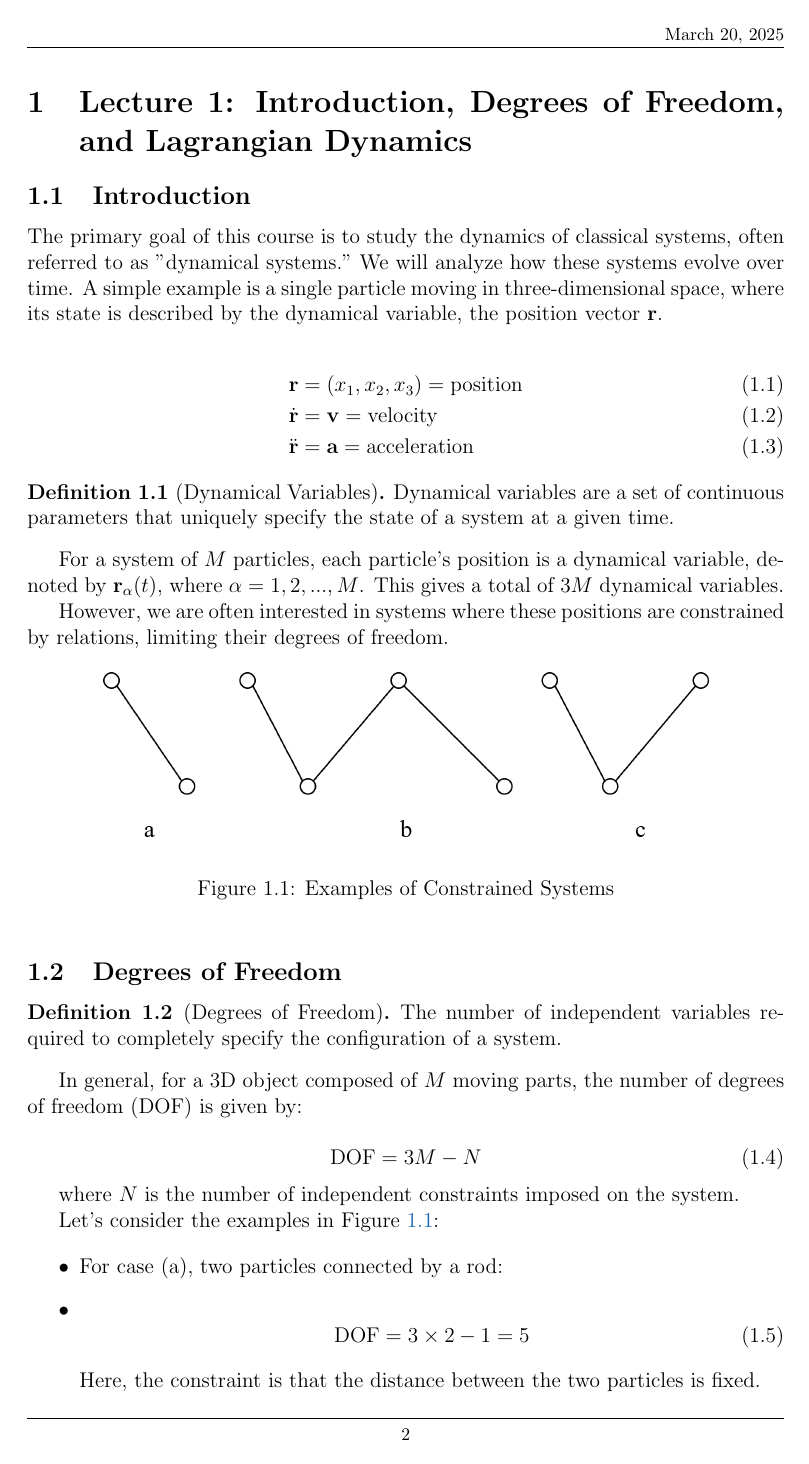
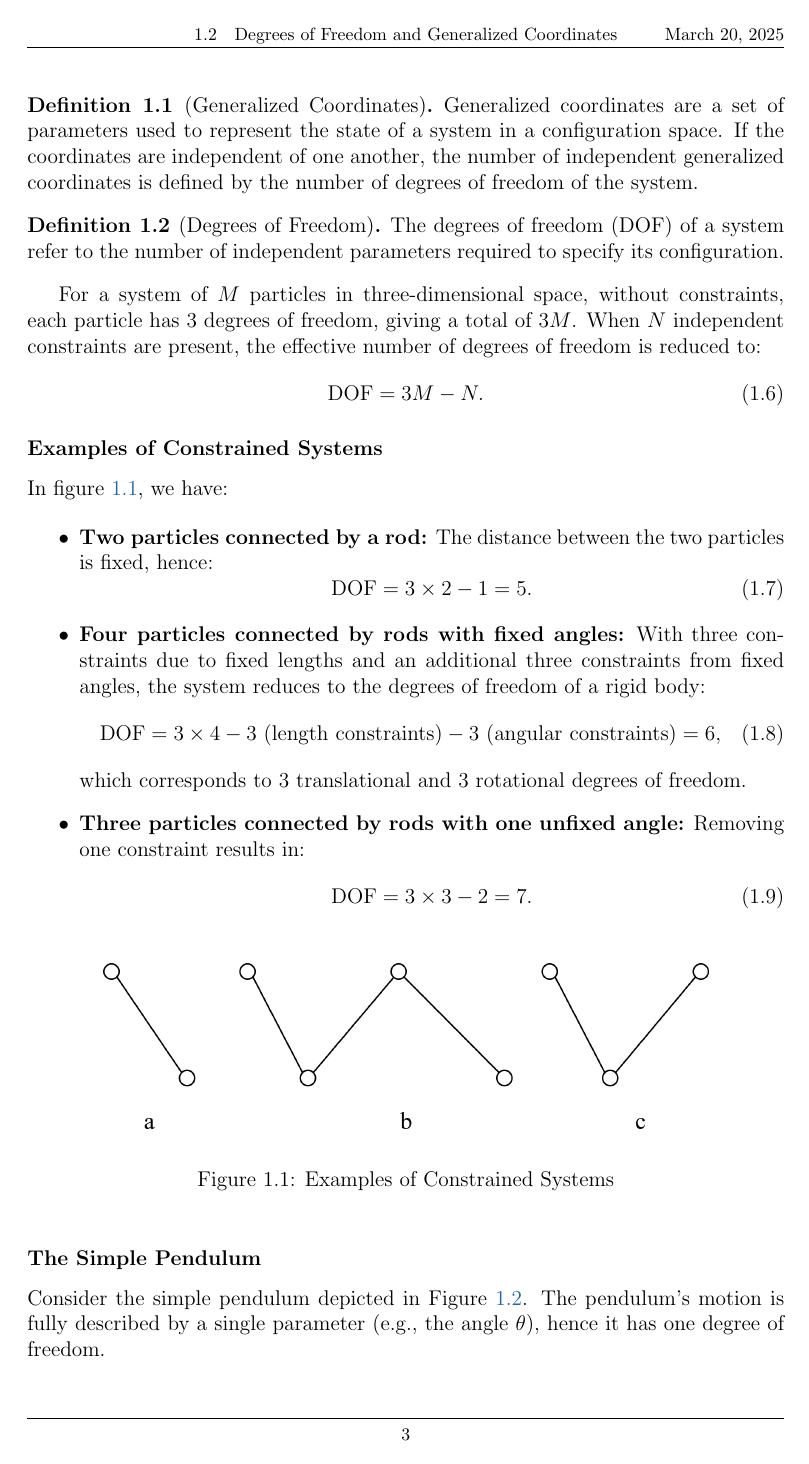
Before and after one commit to kekeandzeyu/Classical-Mechanics, a LaTeX document (main.tex, which reads lecture1.tex): page 3 of 19 before the commit and page 4 of 20 after it. Compiled offline with pdfLaTeX.

Commit message:
update notes for lecture 1

```diff
--- a/lecture1.tex
+++ b/lecture1.tex
@@ -4,17 +4,8 @@
 
 \subsection{Introduction}
 
-The primary goal of this course is to study the dynamics of classical systems, often
-referred to as "dynamical systems." We will analyze how these systems evolve over time.
-A simple example is a single particle moving in three-dimensional space, where its state
-is described by the dynamical variable, the position vector $\mathbf{r}$.
+The objective of this course is to develop a deep understanding of classical dynamical systems through the lens of Lagrangian mechanics. We will explore how systems evolve over time by transitioning from Newtonian formulations to a more elegant and generalized Lagrangian framework.
 
-\begin{align}
-    \mathbf{r} &= (x_1, x_2, x_3) = \text{position} \\
-    \dot{\mathbf{r}} &= \mathbf{v} = \text{velocity}\\
-    \ddot{\mathbf{r}} &= \mathbf{a} = \text{acceleration}
-\end{align}
+\subsubsection*{Coordinate Systems}
 
-\begin{definition}[Dynamical Variables]
-    Dynamical variables are a set of continuous parameters that uniquely specify the
-    state of a system at a given time.
+\paragraph{Cartesian Coordinates.}
@@ -20,0 +21 @@ is described by the dynamical variable, the position vector $\mathbf{r}$.
+\paragraph{Polar Coordinates.}
@@ -20,0 +49 @@ is described by the dynamical variable, the position vector $\mathbf{r}$.
+\paragraph{Spherical Coordinates.}
@@ -21,8 +58,45 @@ is described by the dynamical variable, the position vector $\mathbf{r}$.
+\subsection{Degrees of Freedom and Generalized Coordinates}
+
+Newton's second law, $\mathbf{F} = m\mathbf{a}$, governs the dynamics of a particle. However, when dealing with complex systems—especially those subject to constraints—Newtonian mechanics may become unwieldy. Lagrangian mechanics provides an efficient and systematic approach by using \emph{generalized coordinates}.
+
+\begin{definition}[Generalized Coordinates]
+    Generalized coordinates are a set of parameters used to represent the state of a system in a configuration space.  If the coordinates are independent of one another, the number of independent generalized coordinates is defined by the number of degrees of freedom of the system.
 \end{definition}
 
-For a system of $M$ particles, each particle's position is a dynamical variable, denoted by $\mathbf{r}_\alpha(t)$, where $\alpha = 1, 2, ..., M$. This gives a total of $3M$ dynamical variables.
+\begin{definition}[Degrees of Freedom]
+    The degrees of freedom (DOF) of a system refer to the number of independent parameters required to specify its configuration.
+\end{definition}
 
-However, we are often interested in systems where these positions are constrained by relations, limiting their degrees of freedom.
+For a system of $M$ particles in three-dimensional space, without constraints, each particle has 3 degrees of freedom, giving a total of $3M$. When $N$ independent constraints are present, the effective number of degrees of freedom is reduced to:
+\begin{equation}
+    \text{DOF} = 3M - N.
+\end{equation}
+
+\subsubsection*{Examples of Constrained Systems}
+
+In figure \ref{fig:1-1-1}, we have:
+
+\begin{itemize}
+    \item \textbf{Two particles connected by a rod:}
+          The distance between the two particles is fixed, hence:
+          \begin{equation}
+              \text{DOF} = 3 \times 2 - 1 = 5.
+          \end{equation}
+
+    \item \textbf{Four particles connected by rods with fixed angles:}
+          With three constraints due to fixed lengths and an additional three constraints from fixed angles, the system reduces to the degrees of freedom of a rigid body:
+          \begin{equation}
+              \text{DOF} = 3 \times 4 - 3 \text{ (length constraints)} - 3 \text{ (angular constraints)}
+              = 6,
+          \end{equation}
+          which corresponds to 3 translational and 3 rotational degrees of freedom.
+
+    \item \textbf{Three particles connected by rods with one unfixed angle:}
+          Removing one constraint results in:
+          \begin{equation}
+              \text{DOF} = 3 \times 3 - 2 = 7.
+          \end{equation}
+\end{itemize}
 
 \begin{figure}[ht]
     \centering
@@ -31,29 +105,5 @@ However, we are often interested in systems where these positions are constraine
     \label{fig:1-1-1}
 \end{figure}
 
-\subsection{Degrees of Freedom}
+\subsubsection*{The Simple Pendulum}
 
-\begin{definition}[Degrees of Freedom]
-    The number of independent variables required to completely specify the configuration
-    of a system.
-\end{definition}
-
-In general, for a 3D object composed of $M$ moving parts, the number of degrees of
-freedom (DOF) is given by:
-
-\begin{equation}
-    \text{DOF} = 3M - N
-\end{equation}
-
-where $N$ is the number of independent constraints imposed on the system.
-
-Let's consider the examples in Figure~\ref{fig:1-1-1}:
-
-\begin{itemize}
-    \item For case (a), two particles connected by a rod:
-    \item
-        \begin{equation}
-            \text{DOF} = 3 \times 2 - 1 = 5
-        \end{equation}
-
-        Here, the constraint is that the distance between the two particles is fixed.
@@ -65 +110 @@ Let's consider the examples in Figure~\ref{fig:1-1-1}:
-        \end{equation}
+Consider the simple pendulum depicted in Figure~\ref{fig:1-1-2}. The pendulum's motion is fully described by a single parameter (e.g., the angle $\theta$), hence it has one degree of freedom.
@@ -89,3 +116,4 @@ system's state, such as:
     \label{fig:1-1-2}
 \end{figure}
 
+\subsubsection*{Generalized Coordinates for Constrained Systems}
@@ -97,0 +124 @@ part of the system can be written as a function of these generalized coordinates
+\end{equation}
```
Also changed, not shown: README.md, main.pdf, lecture1.tex (126 more changed lines), 11 other files. Lines whose indentation alone changed are shown as unchanged.
